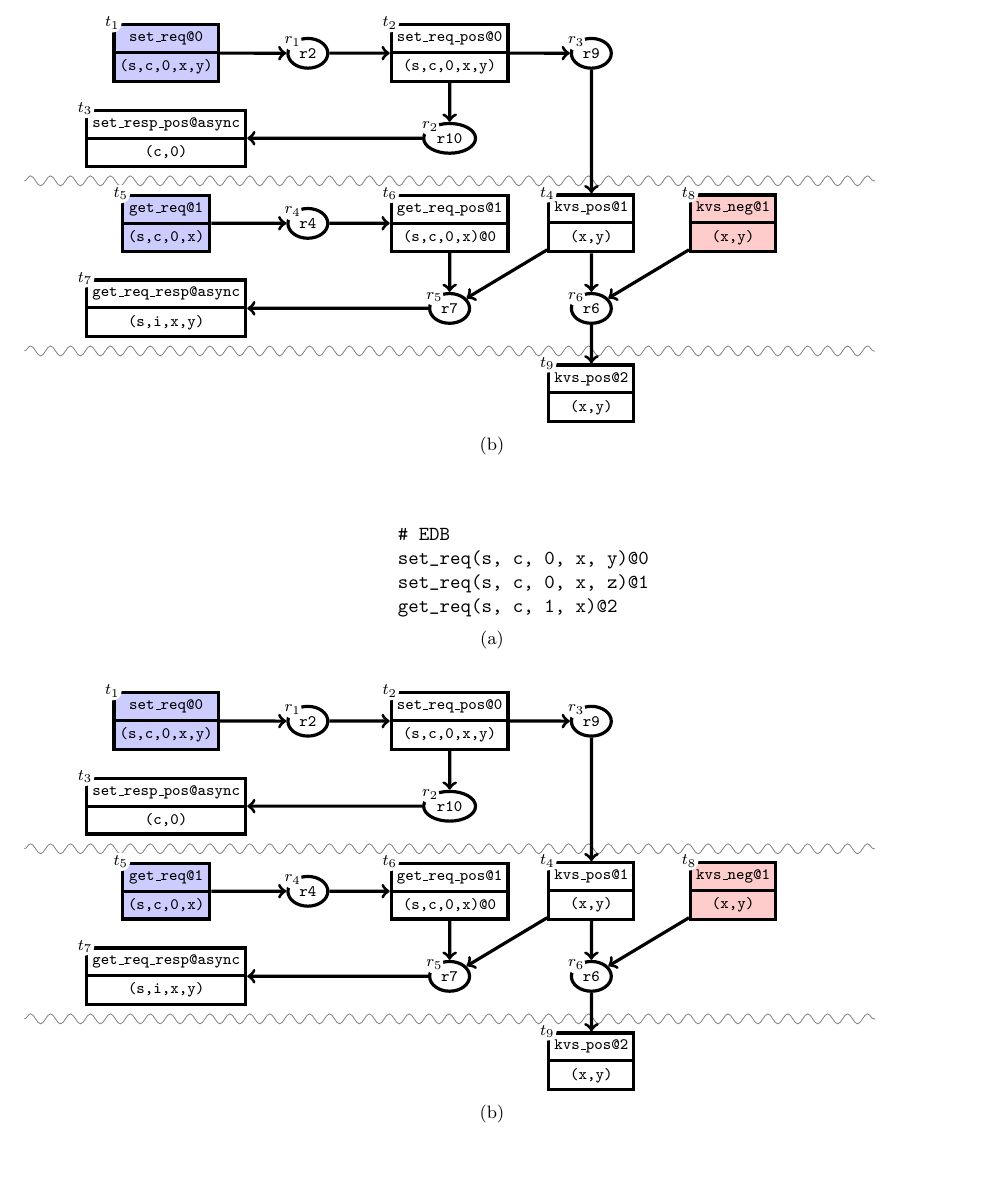
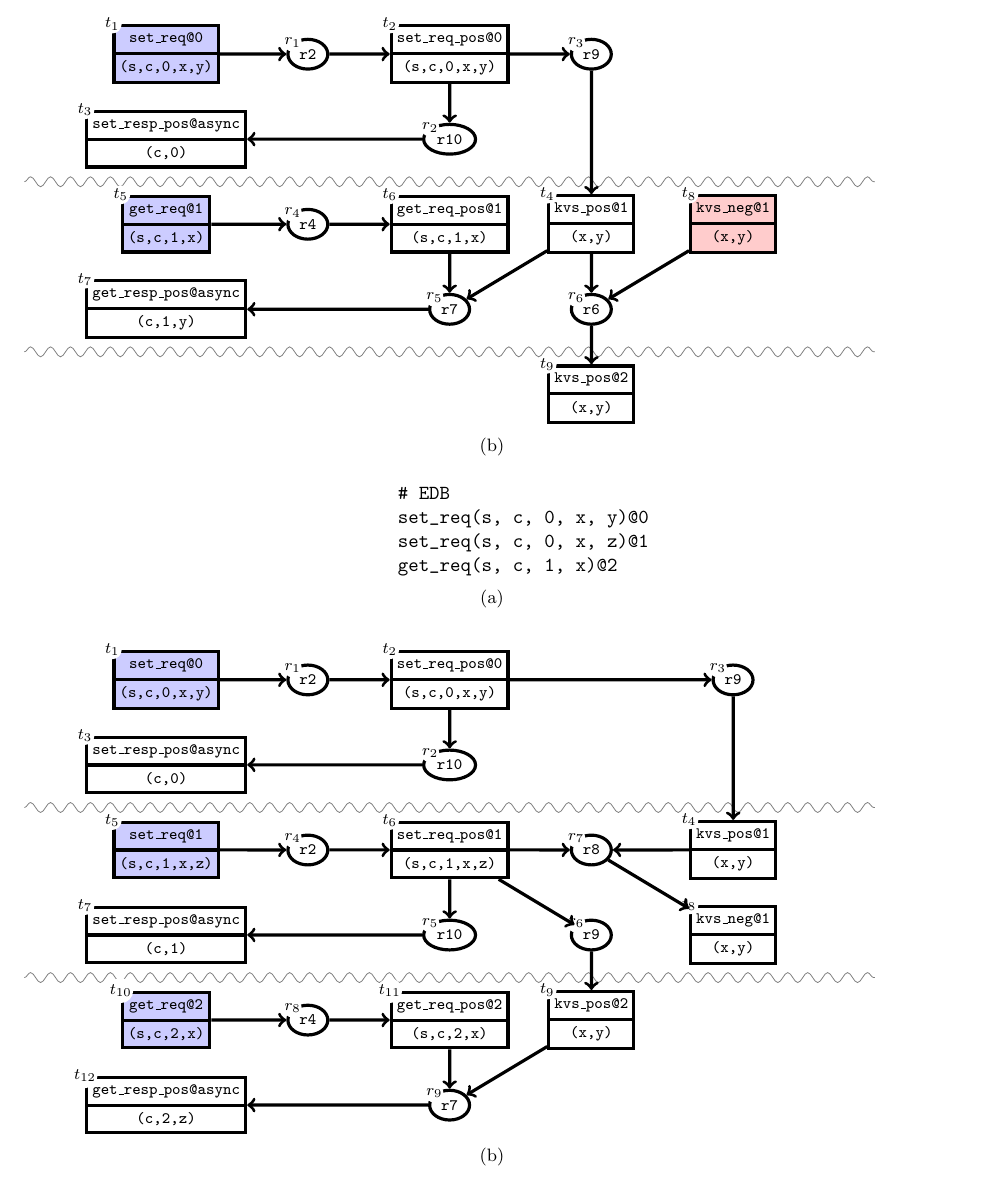
Before and after one commit to mwhittaker/wat_provenance, a LaTeX document (main.tex, which reads dedalus.tex): part of page 4 of 4, cut so that both start at the same text. Compiled offline with pdfLaTeX.

Commit message:
Finished dedalus provenance graphs.

```diff
--- a/dedalus.tex
+++ b/dedalus.tex
@@ -70,9 +70,9 @@ channel at time \texttt{1}.
 
       % Layer 2
       \node[t] (t4) at (3, 8) {\tnode{kvs\_pos@1}{(x,y)}};
-      \node[t, edb] (t5) at (0, 8) {\tnode{get\_req@1}{(s,c,0,x)}};
-      \node[t] (t6) at (2, 8) {\tnode{get\_req\_pos@1}{(s,c,0,x)@0}};
-      \node[t] (t7) at (0, 7) {\tnode{get\_req\_resp@async}{(s,i,x,y)}};
+      \node[t, edb] (t5) at (0, 8) {\tnode{get\_req@1}{(s,c,1,x)}};
+      \node[t] (t6) at (2, 8) {\tnode{get\_req\_pos@1}{(s,c,1,x)}};
+      \node[t] (t7) at (0, 7) {\tnode{get\_resp\_pos@async}{(c,1,y)}};
       \node[t, neg] (t8) at (4, 8) {\tnode{kvs\_neg@1}{(x,y)}};
       \node[r] (r4) at (1, 8) {\texttt{r4}};
       \node[r] (r5) at (2, 7) {\texttt{r7}};
@@ -127,36 +127,45 @@ channel at time \texttt{1}.
       \node[t] (t3) at (0, 9) {\tnode{set\_resp\_pos@async}{(c,0)}};
       \node[r] (r1) at (1, 10) {\texttt{r2}};
       \node[r] (r2) at (2, 9) {\texttt{r10}};
-      \node[r] (r3) at (3, 10) {\texttt{r9}};
+      \node[r] (r3) at (4, 10) {\texttt{r9}};
 
       \draw[squiggle] (-1, 8.5) -- (5, 8.5);
 
       % Layer 2
-      \node[t] (t4) at (3, 8) {\tnode{kvs\_pos@1}{(x,y)}};
-      \node[t, edb] (t5) at (0, 8) {\tnode{get\_req@1}{(s,c,0,x)}};
-      \node[t] (t6) at (2, 8) {\tnode{get\_req\_pos@1}{(s,c,0,x)@0}};
-      \node[t] (t7) at (0, 7) {\tnode{get\_req\_resp@async}{(s,i,x,y)}};
-      \node[t, neg] (t8) at (4, 8) {\tnode{kvs\_neg@1}{(x,y)}};
-      \node[r] (r4) at (1, 8) {\texttt{r4}};
-      \node[r] (r5) at (2, 7) {\texttt{r7}};
-      \node[r] (r6) at (3, 7) {\texttt{r6}};
+      \node[t] (t4) at (4, 8) {\tnode{kvs\_pos@1}{(x,y)}};
+      \node[t, edb] (t5) at (0, 8) {\tnode{set\_req@1}{(s,c,1,x,z)}};
+      \node[t] (t6) at (2, 8) {\tnode{set\_req\_pos@1}{(s,c,1,x,z)}};
+      \node[t] (t7) at (0, 7) {\tnode{set\_resp\_pos@async}{(c,1)}};
+      \node[t] (t8) at (4, 7) {\tnode{kvs\_neg@1}{(x,y)}};
+
+      \node[r] (r4) at (1, 8) {\texttt{r2}};
+      \node[r] (r5) at (2, 7) {\texttt{r10}};
+      \node[r] (r6) at (3, 7) {\texttt{r9}};
+      \node[r] (r7) at (3, 8) {\texttt{r8}};
 
       \draw[squiggle] (-1, 6.5) -- (5, 6.5);
 
       % Layer 3
       \node[t] (t9) at (3, 6) {\tnode{kvs\_pos@2}{(x,y)}};
 
+      \node[t, edb] (t10) at (0, 6) {\tnode{get\_req@2}{(s,c,2,x)}};
+      \node[t] (t11) at (2, 6) {\tnode{get\_req\_pos@2}{(s,c,2,x)}};
+      \node[t] (t12) at (0, 5) {\tnode{get\_resp\_pos@async}{(c,2,z)}};
+      \node[r] (r8) at (1, 6) {\texttt{r4}};
+      \node[r] (r9) at (2, 5) {\texttt{r7}};
+
       % Labels
+      \foreach \x in {1, ..., 12} {
+        \node[label] (t{\x}label) at (t\x.north west) {$t_{\x}$};
+      }
       \foreach \x in {1, ..., 9} {
-        \node[label] (t{\x}label) at (t\x.north west) {$t_\x$};
-      }
-      \foreach \x in {1, ..., 6} {
-        \node[label] (r{\x}label) at (r\x.north west) {$r_\x$};
+        \node[label] (r{\x}label) at (r\x.north west) {$r_{\x}$};
       }
 
       % Arrows
       \foreach \src/\dst in {t1/r1, r1/t2, t2/r2, r2/t3, t2/r3, r3/t4, t5/r4,
-                             r4/t6, t6/r5, r5/t7, t4/r5, t4/r6, t8/r6, r6/t9} {
+                             r4/t6, t6/r5, r5/t7, t4/r7, t6/r7, r7/t8, t6/r6,
+                             r6/t9, t10/r8, r8/t11, t11/r9, r9/t12, t9/r9} {
         \draw[dep] (\src) to (\dst);
       }
     \end{tikzpicture}
```
